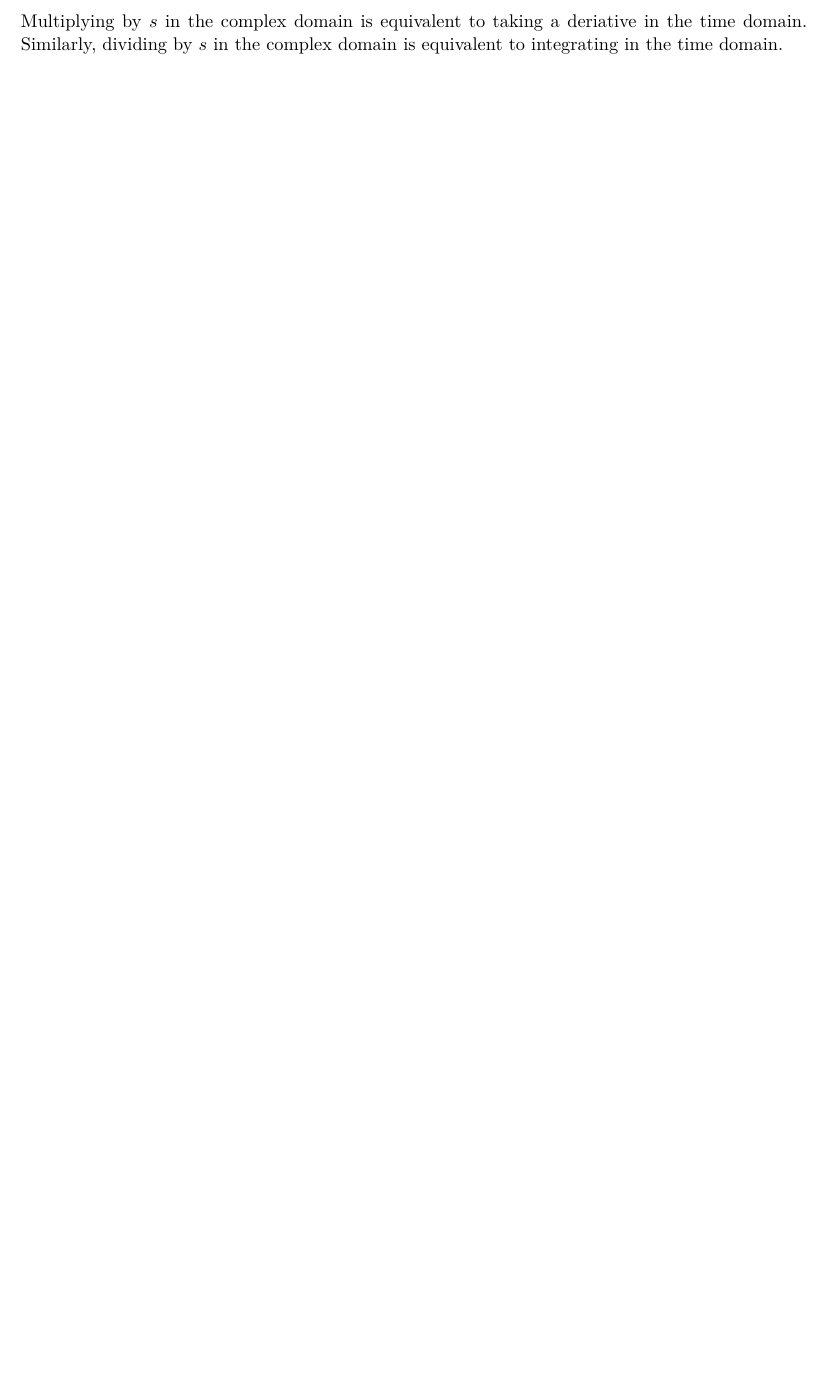
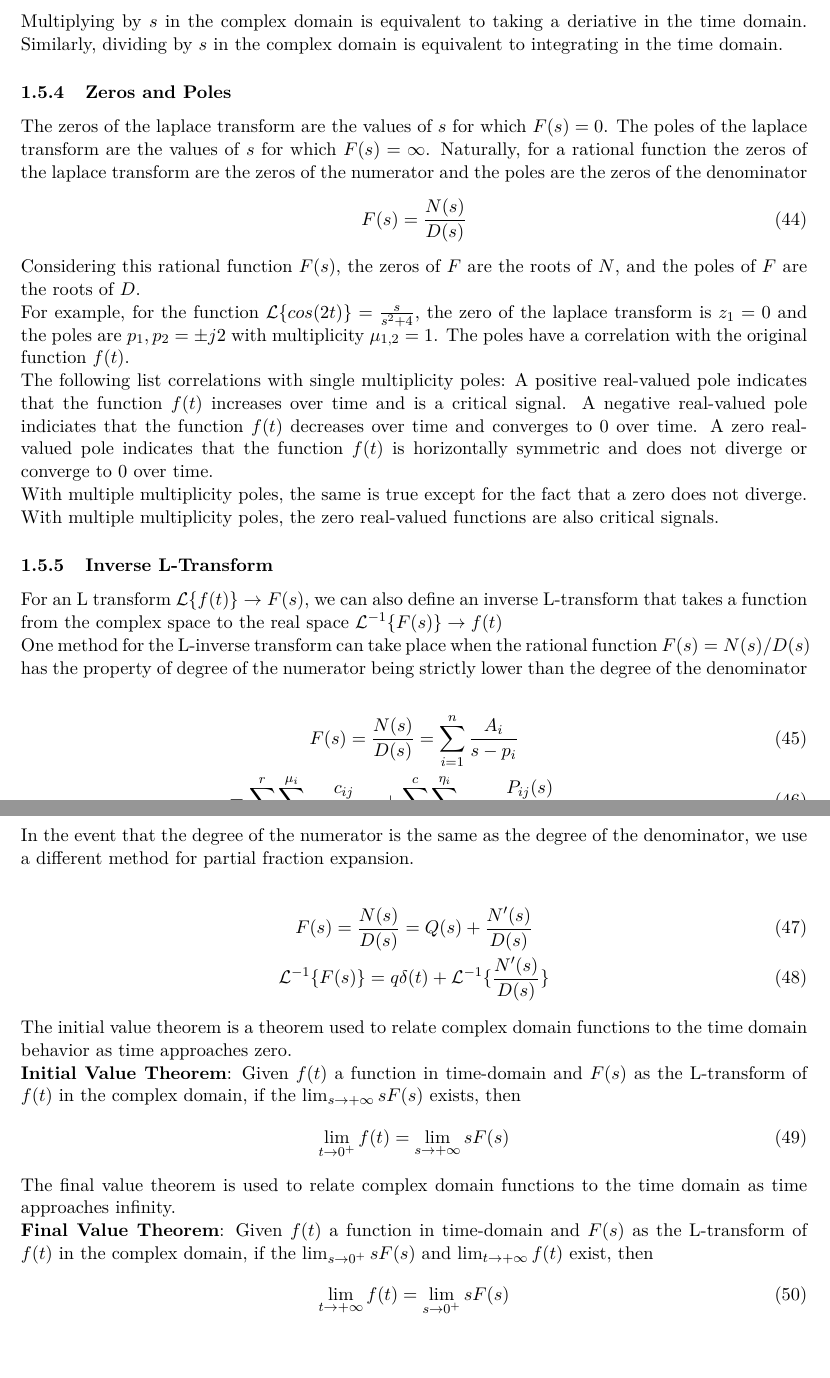
Before and after one commit to Hansespinosa2/emsse-notes, a LaTeX document (sus_sys_modeling/notes/sus_sys_modeling_main.tex): part of page 11 of 11 before the commit and two parts of pages 11 and 12 of 12 after it, the two joined at a grey line, cut so that both start at the same text, the shorter picture padded with empty space. Compiled offline with pdfLaTeX.

Commit message:
Sus sys modeling

```diff
--- a/sus_sys_modeling/notes/sus_sys_modeling_main.tex
+++ b/sus_sys_modeling/notes/sus_sys_modeling_main.tex
@@ -458,9 +469,57 @@ The full general laplace transform of the derivative can be written as
 Multiplying by $s$ in the complex domain is equivalent to taking a deriative in the time domain.
 Similarly, dividing by $s$ in the complex domain is equivalent to integrating in the time domain.
 
+\subsubsection{Zeros and Poles}
+The zeros of the laplace transform are the values of $s$ for which $F(s) = 0$.
+The poles of the laplace transform are the values of $s$ for which $F(s) = \infty$.
+Naturally, for a rational function the zeros of the laplace transform are the zeros of the numerator and the poles are the zeros of the denominator
+\begin{equation}
+  F(s) = \frac{N(s)}{D(s)}
+\end{equation}
+Considering this rational function $F(s)$, the zeros of $F$ are the roots of $N$, and the poles of $F$ are the roots of $D$.
 
+For example, for the function $\mathcal{L}\{ cos (2t) \} = \frac{s}{s^2+4}$, the zero of the laplace transform is $z_1 = 0$ and the poles are $p_1, p_2 = \pm j2$ with multiplicity $\mu_{1,2} = 1$.
+The poles have a correlation with the original function $f(t)$.
 
+The following list correlations with single multiplicity poles:
+A positive real-valued pole indicates that the function $f(t)$ increases over time and is a critical signal.
+A negative real-valued pole indiciates that the function $f(t)$ decreases over time and converges to 0 over time.
+A zero real-valued pole indicates that the function $f(t)$ is horizontally symmetric and does not diverge or converge to 0 over time.
 
+With multiple multiplicity poles, the same is true except for the fact that a zero does not diverge.
+With multiple multiplicity poles, the zero real-valued functions are also critical signals.
 
+\subsubsection{Inverse L-Transform}
+For an L transform $\mathcal{L}\{ f(t) \} \to F(s)$, we can also define an inverse L-transform that takes a function from the complex space to the real space $\mathcal{L}^{-1}\{ F(s) \} \to f(t)$
+
+One method for the L-inverse transform can take place when the rational function $F(s) = N(s) / D(s)$ has the property of degree of the numerator being strictly lower than the degree of the denominator
+
+\begin{gather}
+  F(s) = \frac{N(s)}{D(s)} = \sum_{i=1}^n \frac{A_i}{s-p_i} \\
+  = \sum_{i=1}^{r} \sum_{j=1}^{\mu_i} \frac{c_{ij}}{(s-p_i)^j} + \sum_{i=1}^{c} \sum_{j=1}^{\eta_i} \frac{P_{ij} (s)}{((s-\sigma_i)^2 + \omega_i^2)^j}
+\end{gather}
+
+In the event that the degree of the numerator is the same as the degree of the denominator, we use a different method for partial fraction expansion.
+
+\begin{gather}
+ F(s) = \frac{N(s)}{D(s)} = Q(s) + \frac{N^\prime (s)}{D(s)} \\
+ \mathcal{L}^{-1}\{ F(s) \} = q \delta (t) + \mathcal{L}^{-1}\{ \frac{N^\prime (s)}{D(s)} \}
+\end{gather}
+
+The initial value theorem is a theorem used to relate complex domain functions to the time domain behavior as time approaches zero.
+
+\textbf{Initial Value Theorem}:
+Given $f(t)$ a function in time-domain and $F(s)$ as the L-transform of $f(t)$ in the complex domain, if the $\lim_{s \to + \infty} sF(s)$ exists, then
+\begin{equation}
+  \lim_{t\to 0^+} f(t) = \lim_{s \to + \infty} sF(s)
+\end{equation}
+
+The final value theorem is used to relate complex domain functions to the time domain as time approaches infinity.
+
+\textbf{Final Value Theorem}:
+Given $f(t)$ a function in time-domain and $F(s)$ as the L-transform of $f(t)$ in the complex domain, if the $\lim_{s \to 0^+} sF(s)$ and $\lim_{t \to + \infty} f(t)$ exist, then
+\begin{equation}
+  \lim_{t\to + \infty} f(t) = \lim_{s \to 0^+} sF(s)
+\end{equation}
 
 \end{document}
```
Also changed, not shown: sus_sys_modeling/notes/sus_sys_modeling_main.tex (11 more changed lines).
